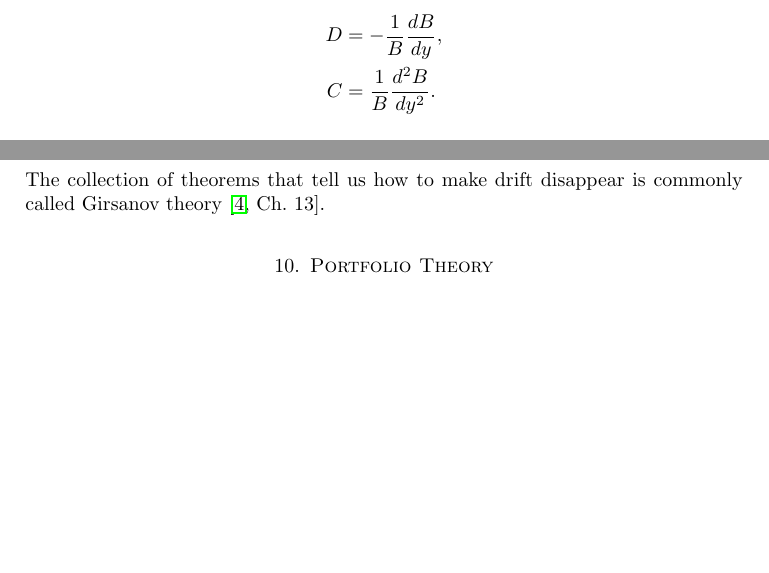
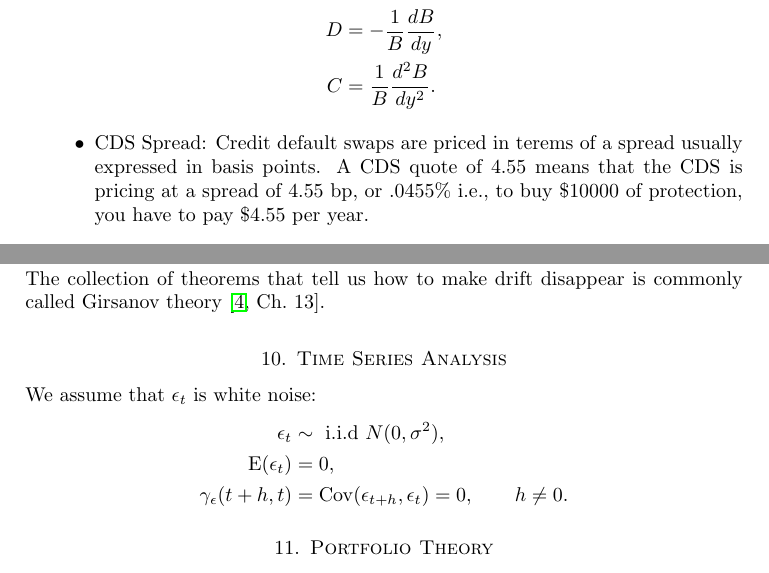
Before and after one commit to mhsnjvd/QFIP, a LaTeX paper (qfip.tex): two parts of pages 12 and 19 of 35 before the commit and two parts of pages 13 and 20 of 36 after it, joined at a grey line, cut so that both start at the same text, the shorter picture padded with empty space. Compiled offline with pdfLaTeX.

Commit message:
rename and adding citations

```diff
--- a/quantitative_finance.tex
+++ b/qfip.tex
@@ -801,7 +802,7 @@ $C$ are defined as
 D &= -\frac{1}{B}\frac{dB}{dy},\\
 C &=  \frac{1}{B}\frac{d^2B}{dy^2}.
 \end{align*}
-
+\item CDS Spread: Credit default swaps are priced in terems of a spread usually expressed in basis points. A CDS quote of 4.55 means that the CDS is pricing at a spread of 4.55 bp, or .0455\% i.e., to buy \$$10000$ of protection, you have to pay \$$4.55$ per year.
 \end{itemize}
 \subsection{Hazard Rate}
 The hazard rate (also called default intensity) is defined
@@ -1236,6 +1237,14 @@ E_0[f(X)] &= \int_{-\infty}^{\infty} f(X) d\mu_X \\
 The collection of theorems that tell us how to make
 drift disappear is commonly called Girsanov theory
 \cite[Ch.\ 13]{steele2001stochastic}.
+
+\section{Time Series Analysis}
+We assume that $\epsilon_t$ is white noise:
+\begin{align*}
+\epsilon_t &\sim \textrm{ i.i.d } N(0, \sigma^2),\\
+\mathrm{E}(\epsilon_t) &= 0,\\
+\gamma_\epsilon(t+h, t) &= \mathrm{Cov}(\epsilon_{t+h}, \epsilon_t) = 0, \qquad h \neq 0.
+\end{align*}
 
 \section{Portfolio Theory}
 Suppose we have a universe of
```
Also changed, not shown: qfip.pdf (added), quantitative_finance.pdf (deleted), qfip.tex (1 more changed lines), 1 other file.
